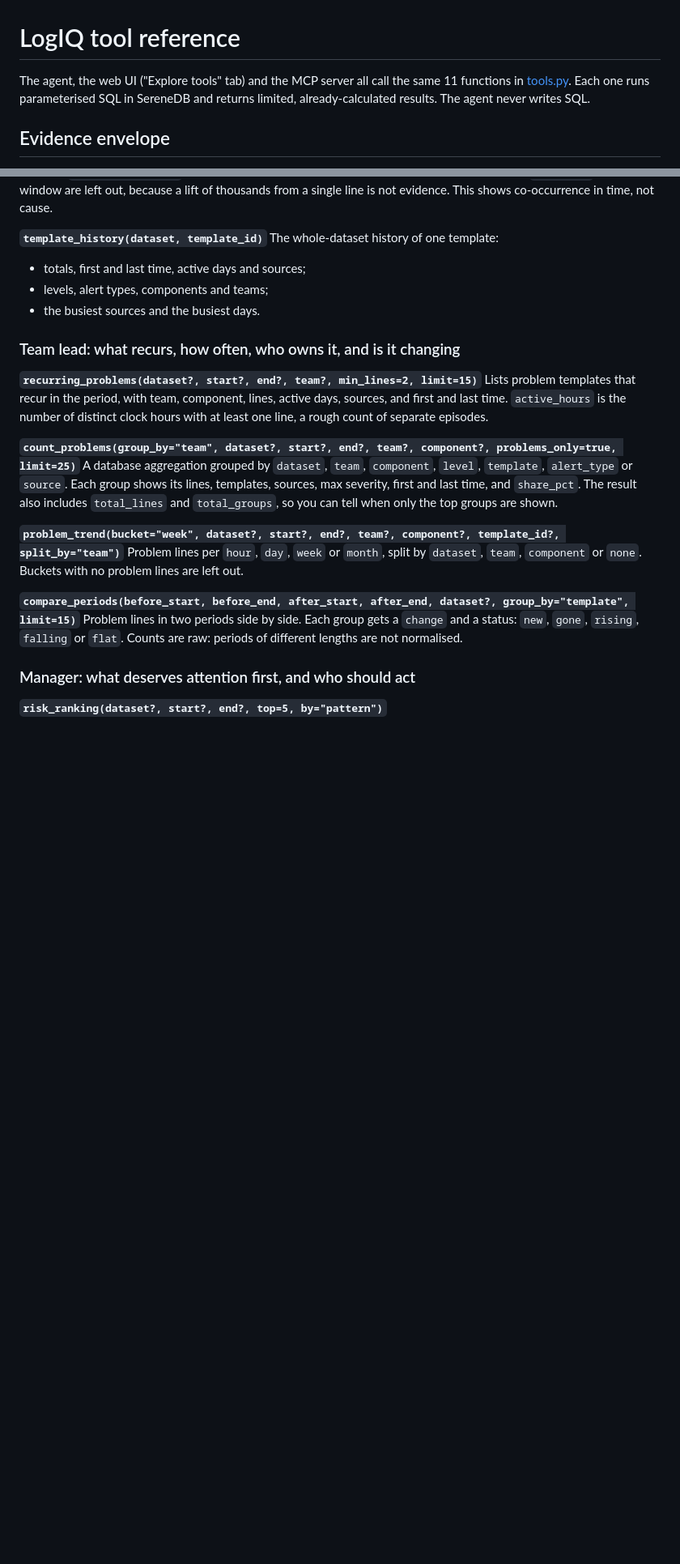
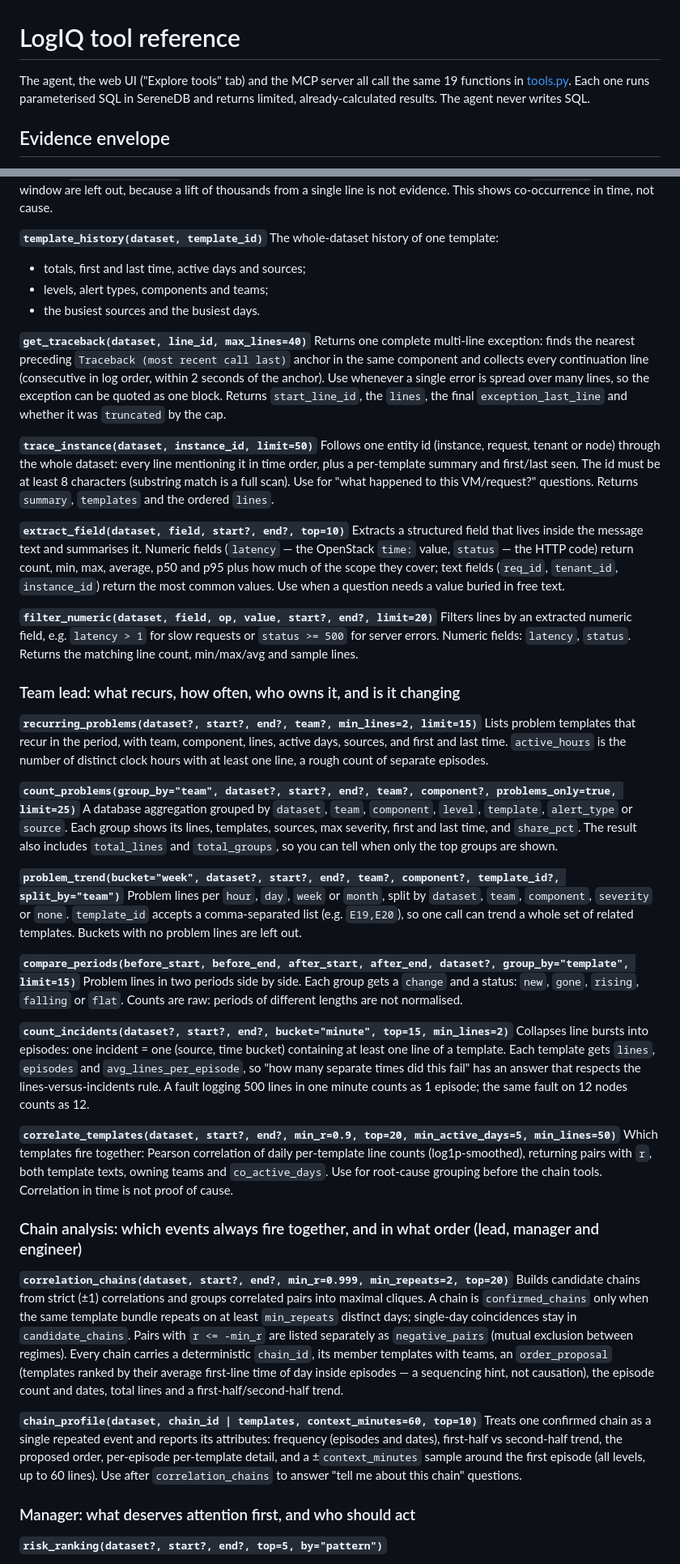
Before and after one commit to kiranbabuthatha/LogIQ_Hackathon, a Markdown page: FUNCTIONS.md, 2 parts joined by grey strips. Shown at 81% size. GitHub-like rendering; blank space fills up the shorter version.

Commit message:
docs: FUNCTIONS.md covers all 19 tools (8 new: traceback, instance, fields, incidents, correlation, chains)

```diff
--- a/FUNCTIONS.md
+++ b/FUNCTIONS.md
@@ -1,6 +1,6 @@
 # LogIQ tool reference
 
-The agent, the web UI ("Explore tools" tab) and the MCP server all call the same 11 functions in [tools.py](tools.py).
+The agent, the web UI ("Explore tools" tab) and the MCP server all call the same 19 functions in [tools.py](tools.py).
 Each one runs parameterised SQL in SereneDB and returns limited, already-calculated results. The agent never writes SQL.
 
 ## Evidence envelope
@@ -83,6 +83,18 @@ The whole-dataset history of one template:
 - levels, alert types, components and teams;
 - the busiest sources and the busiest days.
 
+**`get_traceback(dataset, line_id, max_lines=40)`**
+Returns one complete multi-line exception: finds the nearest preceding `Traceback (most recent call last)` anchor in the same component and collects every continuation line (consecutive in log order, within 2 seconds of the anchor). Use whenever a single error is spread over many lines, so the exception can be quoted as one block. Returns `start_line_id`, the `lines`, the final `exception_last_line` and whether it was `truncated` by the cap.
+
+**`trace_instance(dataset, instance_id, limit=50)`**
+Follows one entity id (instance, request, tenant or node) through the whole dataset: every line mentioning it in time order, plus a per-template summary and first/last seen. The id must be at least 8 characters (substring match is a full scan). Use for "what happened to this VM/request?" questions. Returns `summary`, `templates` and the ordered `lines`.
+
+**`extract_field(dataset, field, start?, end?, top=10)`**
+Extracts a structured field that lives inside the message text and summarises it. Numeric fields (`latency` — the OpenStack `time:` value, `status` — the HTTP code) return count, min, max, average, p50 and p95 plus how much of the scope they cover; text fields (`req_id`, `tenant_id`, `instance_id`) return the most common values. Use when a question needs a value buried in free text.
+
+**`filter_numeric(dataset, field, op, value, start?, end?, limit=20)`**
+Filters lines by an extracted numeric field, e.g. `latency > 1` for slow requests or `status >= 500` for server errors. Numeric fields: `latency`, `status`. Returns the matching line count, min/max/avg and sample lines.
+
 ### Team lead: what recurs, how often, who owns it, and is it changing
 
 **`recurring_problems(dataset?, start?, end?, team?, min_lines=2, limit=15)`**
@@ -92,10 +104,24 @@ Lists problem templates that recur in the period, with team, component, lines, a
 A database aggregation grouped by `dataset`, `team`, `component`, `level`, `template`, `alert_type` or `source`. Each group shows its lines, templates, sources, max severity, first and last time, and `share_pct`. The result also includes `total_lines` and `total_groups`, so you can tell when only the top groups are shown.
 
 **`problem_trend(bucket="week", dataset?, start?, end?, team?, component?, template_id?, split_by="team")`**
-Problem lines per `hour`, `day`, `week` or `month`, split by `dataset`, `team`, `component` or `none`. Buckets with no problem lines are left out.
+Problem lines per `hour`, `day`, `week` or `month`, split by `dataset`, `team`, `component`, `severity` or `none`. `template_id` accepts a comma-separated list (e.g. `E19,E20`), so one call can trend a whole set of related templates. Buckets with no problem lines are left out.
 
 **`compare_periods(before_start, before_end, after_start, after_end, dataset?, group_by="template", limit=15)`**
 Problem lines in two periods side by side. Each group gets a `change` and a status: `new`, `gone`, `rising`, `falling` or `flat`. Counts are raw: periods of different lengths are not normalised.
+
+**`count_incidents(dataset?, start?, end?, bucket="minute", top=15, min_lines=2)`**
+Collapses line bursts into episodes: one incident = one (source, time bucket) containing at least one line of a template. Each template gets `lines`, `episodes` and `avg_lines_per_episode`, so "how many separate times did this fail" has an answer that respects the lines-versus-incidents rule. A fault logging 500 lines in one minute counts as 1 episode; the same fault on 12 nodes counts as 12.
+
+**`correlate_templates(dataset, start?, end?, min_r=0.9, top=20, min_active_days=5, min_lines=50)`**
+Which templates fire together: Pearson correlation of daily per-template line counts (log1p-smoothed), returning pairs with `r`, both template texts, owning teams and `co_active_days`. Use for root-cause grouping before the chain tools. Correlation in time is not proof of cause.
+
+### Chain analysis: which events always fire together, and in what order (lead, manager and engineer)
+
+**`correlation_chains(dataset, start?, end?, min_r=0.999, min_repeats=2, top=20)`**
+Builds candidate chains from strict (±1) correlations and groups correlated pairs into maximal cliques. A chain is `confirmed_chains` only when the same template bundle repeats on at least `min_repeats` distinct days; single-day coincidences stay in `candidate_chains`. Pairs with `r <= -min_r` are listed separately as `negative_pairs` (mutual exclusion between regimes). Every chain carries a deterministic `chain_id`, its member templates with teams, an `order_proposal` (templates ranked by their average first-line time of day inside episodes — a sequencing hint, not causation), the episode count and dates, total lines and a first-half/second-half trend.
+
+**`chain_profile(dataset, chain_id | templates, context_minutes=60, top=10)`**
+Treats one confirmed chain as a single repeated event and reports its attributes: frequency (episodes and dates), first-half vs second-half trend, the proposed order, per-episode per-template detail, and a ±`context_minutes` sample around the first episode (all levels, up to 60 lines). Use after `correlation_chains` to answer "tell me about this chain" questions.
 
 ### Manager: what deserves attention first, and who should act
 
```
